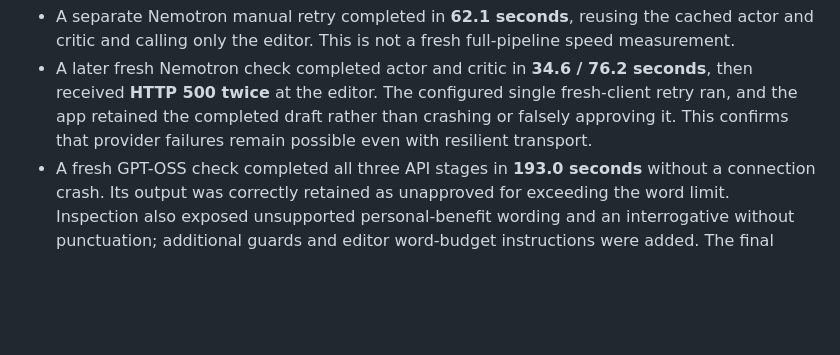
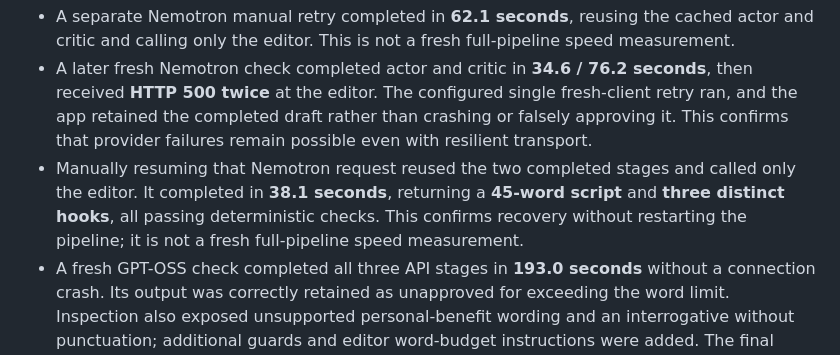
Before and after one commit to akshit26/tribev2-video-studio, a Markdown page: docs/ACTOR_CRITIC_AUDIT.md, the part around the change. Drawn GitHub-style; blank space fills up the shorter version.

Commit message:
Record live editor recovery and provider latency findings

```diff
--- a/docs/ACTOR_CRITIC_AUDIT.md
+++ b/docs/ACTOR_CRITIC_AUDIT.md
@@ -26,6 +26,7 @@ A synthetic portrait video deliberately used a solid navy image, approximately t
 - The complete review, including three revision stages and PDF, took **271.8 seconds**. Revision stage times were approximately **16.2 / 95.7 / 97.1 seconds**. All three returned hooks passed deterministic checks.
 - A separate Nemotron manual retry completed in **62.1 seconds**, reusing the cached actor and critic and calling only the editor. This is not a fresh full-pipeline speed measurement.
 - A later fresh Nemotron check completed actor and critic in **34.6 / 76.2 seconds**, then received **HTTP 500 twice** at the editor. The configured single fresh-client retry ran, and the app retained the completed draft rather than crashing or falsely approving it. This confirms that provider failures remain possible even with resilient transport.
+- Manually resuming that Nemotron request reused the two completed stages and called only the editor. It completed in **38.1 seconds**, returning a **45-word script** and **three distinct hooks**, all passing deterministic checks. This confirms recovery without restarting the pipeline; it is not a fresh full-pipeline speed measurement.
 - A fresh GPT-OSS check completed all three API stages in **193.0 seconds** without a connection crash. Its output was correctly retained as unapproved for exceeding the word limit. Inspection also exposed unsupported personal-benefit wording and an interrogative without punctuation; additional guards and editor word-budget instructions were added. The final fresh recheck exceeded NVIDIA's **180-second deadline during the actor stage**. This exposed and fixed a pipeline bug that had replaced the real provider timeout with a generic no-draft error. The frontend now retains the actual diagnosis. GPT-OSS is not claimed to be consistently available or fast.
 
 Generated clips, diagnostics and PDFs remain in ignored `results/` folders. Provider latency varies substantially. There is no controlled before/after speed comparison and no guarantee that future scripts pass checks, go viral or drive purchases. Explicitly flagged drafts remain recoverable; they are not presented as approved output. ASR errors and sparse visual sampling remain practical limits.
```
